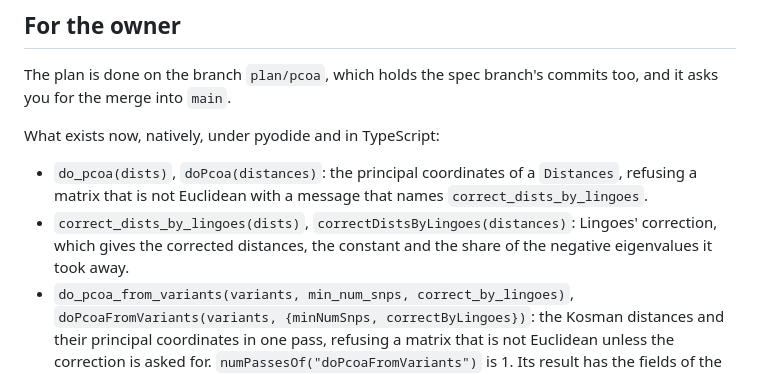
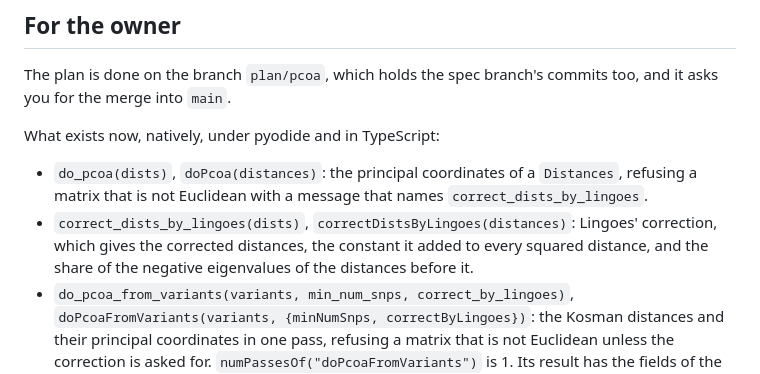
Before and after one commit to JoseBlanca/popnei, a Markdown page: docs/reports/pcoa.md, the part around the change. GitHub-like rendering.

Commit message:
the report says what the share of the negative eigenvalues is of
Co-Authored-By: Claude Opus 5.5 (1M context) <noreply@anthropic.com>

```diff
--- a/docs/reports/pcoa.md
+++ b/docs/reports/pcoa.md
@@ -17,7 +17,8 @@ What exists now, natively, under pyodide and in TypeScript:
   names `correct_dists_by_lingoes`.
 - `correct_dists_by_lingoes(dists)`, `correctDistsByLingoes(distances)`:
   Lingoes' correction, which gives the corrected distances, the constant
-  and the share of the negative eigenvalues it took away.
+  it added to every squared distance, and the share of the negative
+  eigenvalues of the distances before it.
 - `do_pcoa_from_variants(variants, min_num_snps, correct_by_lingoes)`,
   `doPcoaFromVariants(variants, {minNumSnps, correctByLingoes})`: the
   Kosman distances and their principal coordinates in one pass, refusing a
```
